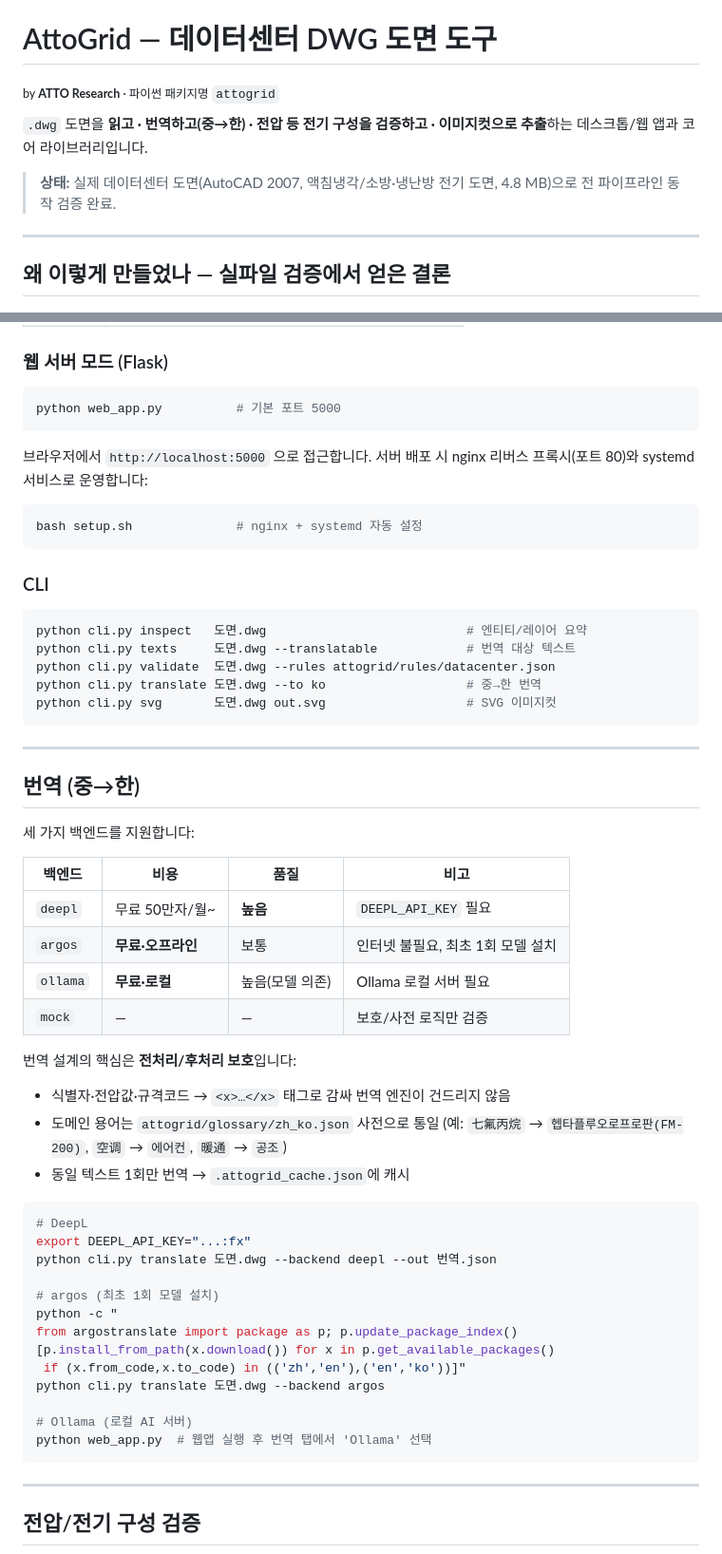
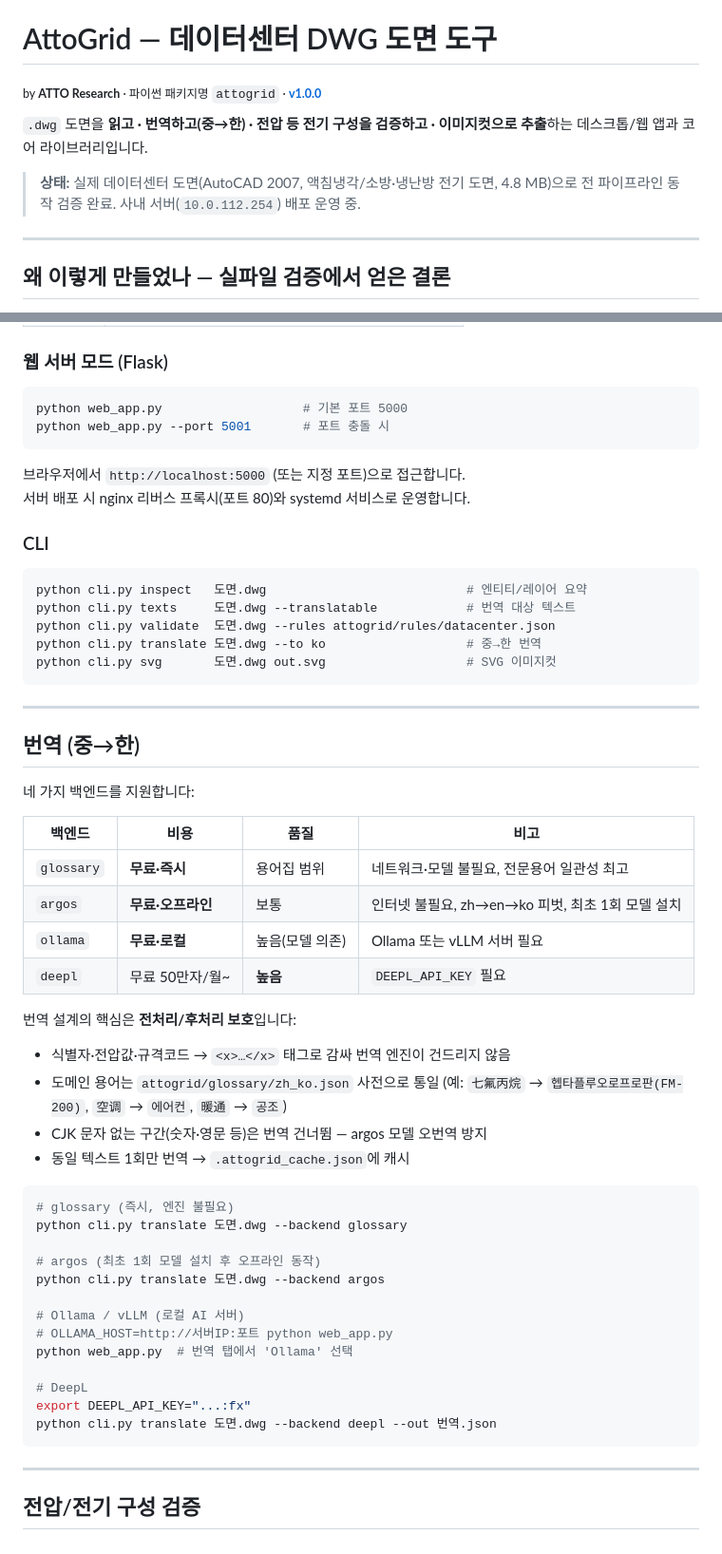
Before and after one commit to annayoon/AttoGrid, a Markdown page: README.md, 2 parts joined by grey strips. Shown at 95% size. Rendered like a GitHub page.

````diff
--- a/README.md
+++ b/README.md
@@ -1,12 +1,12 @@
 # AttoGrid — 데이터센터 DWG 도면 도구
 
-<sub>by **ATTO Research** · 파이썬 패키지명 `attogrid`</sub>
+<sub>by **ATTO Research** · 파이썬 패키지명 `attogrid` · **[v1.0.0](https://github.com/annayoon/AttoGrid/releases/tag/v1.0.0)**</sub>
 
 `.dwg` 도면을 **읽고 · 번역하고(중→한) · 전압 등 전기 구성을 검증하고 · 이미지컷으로 추출**하는
 데스크톱/웹 앱과 코어 라이브러리입니다.
 
 > **상태:** 실제 데이터센터 도면(AutoCAD 2007, 액침냉각/소방·냉난방 전기 도면, 4.8 MB)으로
-> 전 파이프라인 동작 검증 완료.
+> 전 파이프라인 동작 검증 완료. 사내 서버(`10.0.112.254`) 배포 운영 중.
 
 ---
 
@@ -81,15 +103,12 @@ python app.py
 ### 웹 서버 모드 (Flask)
 
 ```bash
-python web_app.py          # 기본 포트 5000
+python web_app.py                   # 기본 포트 5000
+python web_app.py --port 5001       # 포트 충돌 시
 ```
 
-브라우저에서 `http://localhost:5000` 으로 접근합니다.
-서버 배포 시 nginx 리버스 프록시(포트 80)와 systemd 서비스로 운영합니다:
-
-```bash
-bash setup.sh              # nginx + systemd 자동 설정
-```
+브라우저에서 `http://localhost:5000` (또는 지정 포트)으로 접근합니다.
+서버 배포 시 nginx 리버스 프록시(포트 80)와 systemd 서비스로 운영합니다.
 
 ### CLI
 
@@ -105,36 +124,37 @@ python cli.py svg       도면.dwg out.svg                   # SVG 이미지컷
 
 ## 번역 (중→한)
 
-세 가지 백엔드를 지원합니다:
+네 가지 백엔드를 지원합니다:
 
 | 백엔드 | 비용 | 품질 | 비고 |
 |--------|------|------|------|
+| `glossary` | **무료·즉시** | 용어집 범위 | 네트워크·모델 불필요, 전문용어 일관성 최고 |
+| `argos` | **무료·오프라인** | 보통 | 인터넷 불필요, zh→en→ko 피벗, 최초 1회 모델 설치 |
+| `ollama` | **무료·로컬** | 높음(모델 의존) | Ollama 또는 vLLM 서버 필요 |
 | `deepl` | 무료 50만자/월~ | **높음** | `DEEPL_API_KEY` 필요 |
-| `argos` | **무료·오프라인** | 보통 | 인터넷 불필요, 최초 1회 모델 설치 |
-| `ollama` | **무료·로컬** | 높음(모델 의존) | Ollama 로컬 서버 필요 |
-| `mock` | — | — | 보호/사전 로직만 검증 |
 
 번역 설계의 핵심은 **전처리/후처리 보호**입니다:
 
 - 식별자·전압값·규격코드 → `<x>…</x>` 태그로 감싸 번역 엔진이 건드리지 않음
 - 도메인 용어는 `attogrid/glossary/zh_ko.json` 사전으로 통일
   (예: `七氟丙烷` → `헵타플루오로프로판(FM-200)`, `空调` → `에어컨`, `暖通` → `공조`)
+- CJK 문자 없는 구간(숫자·영문 등)은 번역 건너뜀 — argos 모델 오번역 방지
 - 동일 텍스트 1회만 번역 → `.attogrid_cache.json`에 캐시
 
 ```bash
+# glossary (즉시, 엔진 불필요)
+python cli.py translate 도면.dwg --backend glossary
+
+# argos (최초 1회 모델 설치 후 오프라인 동작)
+python cli.py translate 도면.dwg --backend argos
+
+# Ollama / vLLM (로컬 AI 서버)
+# OLLAMA_HOST=http://서버IP:포트 python web_app.py
+python web_app.py  # 번역 탭에서 'Ollama' 선택
+
 # DeepL
 export DEEPL_API_KEY="...:fx"
 python cli.py translate 도면.dwg --backend deepl --out 번역.json
-
-# argos (최초 1회 모델 설치)
-python -c "
-from argostranslate import package as p; p.update_package_index()
-[p.install_from_path(x.download()) for x in p.get_available_packages()
- if (x.from_code,x.to_code) in (('zh','en'),('en','ko'))]"
-python cli.py translate 도면.dwg --backend argos
-
-# Ollama (로컬 AI 서버)
-python web_app.py  # 웹앱 실행 후 번역 탭에서 'Ollama' 선택
 ```
 
 ---
````
Also changed, not shown: other parts of README.md (+35 -6 lines).
